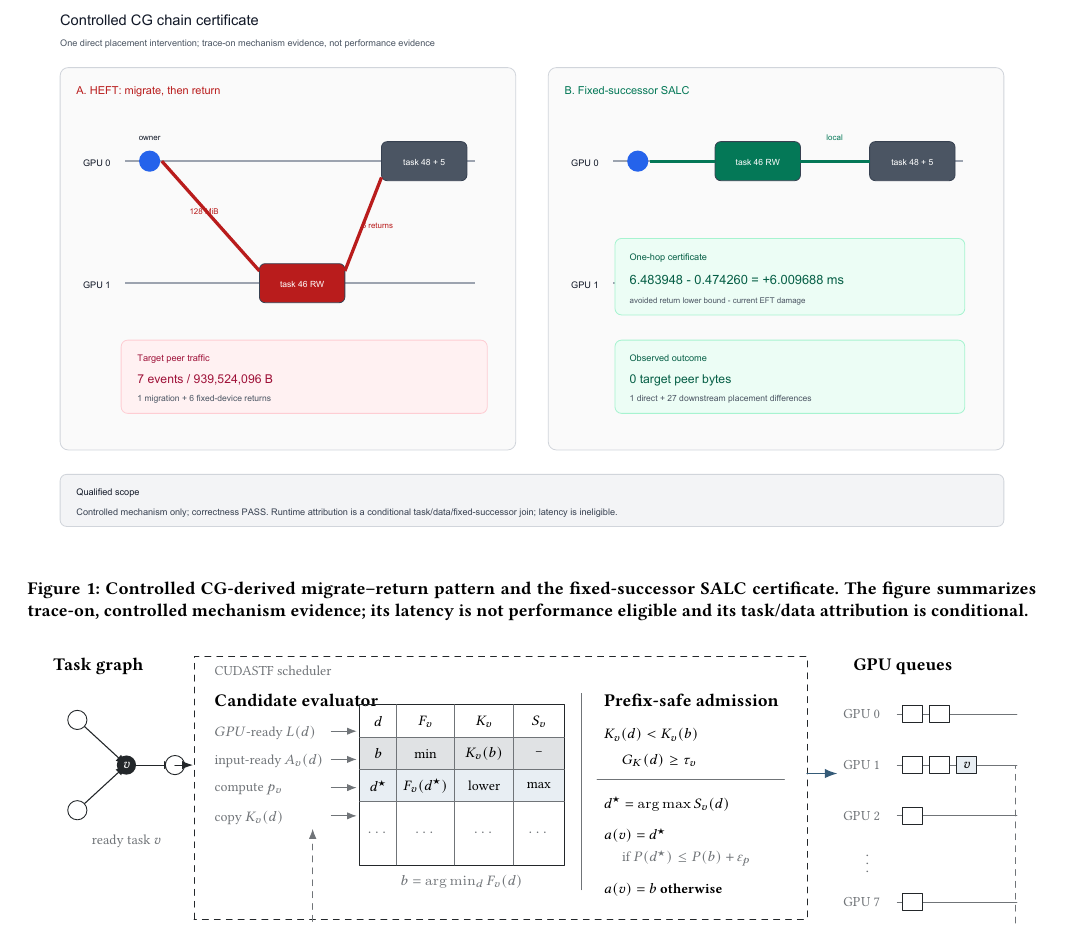
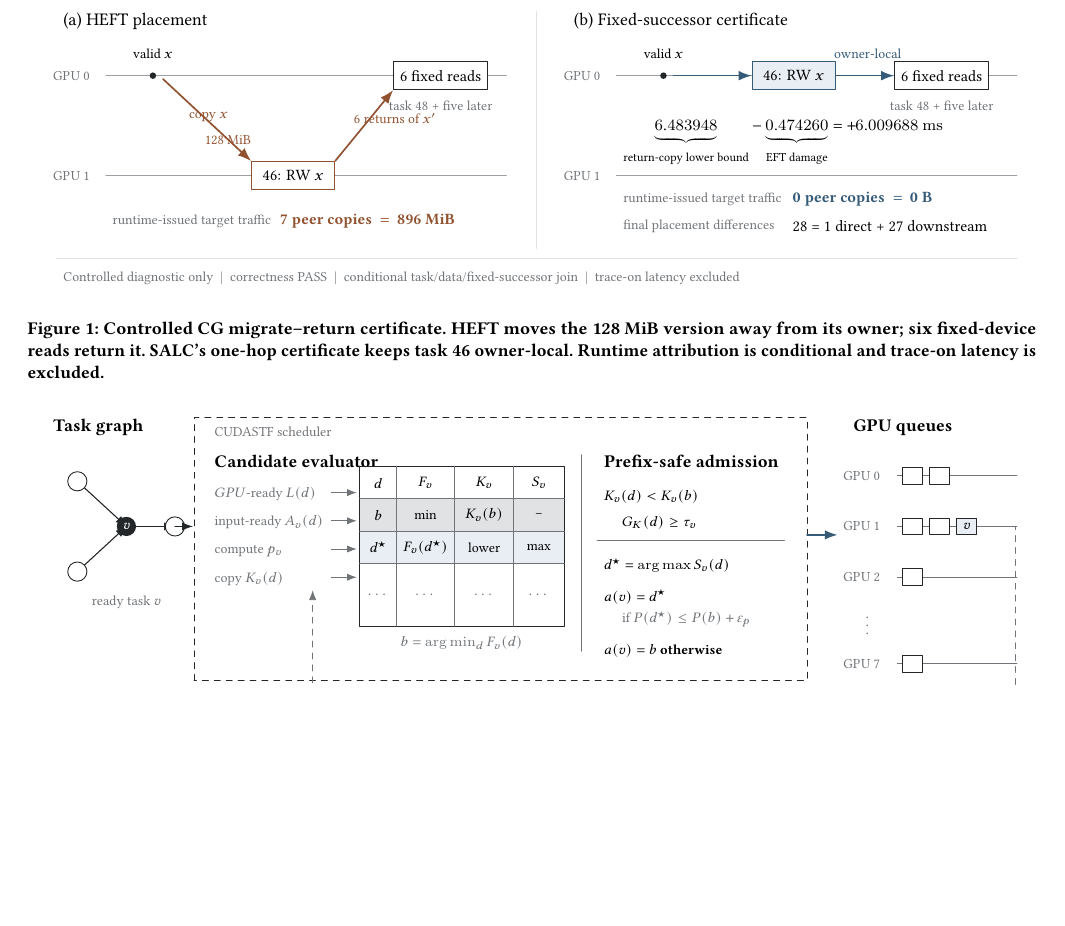
Before and after one commit to thynics/ROSS_Thesis, a LaTeX paper (sigconf.tex): part of page 5 of 10, cut at the place of the change, the shorter picture padded with empty space. Compiled offline with pdfLaTeX.

Commit message:
paper: replace Figure 1 with native vector design

```diff
--- a/sigconf.tex
+++ b/sigconf.tex
@@ -267,9 +267,9 @@ The remaining 480 peer bytes under SALC are scalar traffic unrelated to the targ
 
 \begin{figure*}[t]
 \centering
-\includegraphics[width=\textwidth]{figures/controlled_cg_chain_certificate.pdf}
-\Description{Controlled CG-derived migrate--return pattern and the fixed-successor SALC certificate. The figure summarizes trace-on, controlled mechanism evidence; its latency is not performance eligible and its task/data attribution is conditional.}
-\caption{Controlled CG-derived migrate--return pattern and the fixed-successor SALC certificate. The figure summarizes trace-on, controlled mechanism evidence; its latency is not performance eligible and its task/data attribution is conditional.}
+\includegraphics[width=0.97\textwidth]{figures/controlled_cg_chain_certificate.pdf}
+\Description{Controlled CG migrate--return trace. HEFT moves a 128 MiB mutable version from its owner on GPU 0 to task 46 on GPU 1, then six fixed-device reads return it. The fixed-successor SALC certificate keeps task 46 owner-local. Runtime attribution is conditional and trace-on latency is excluded.}
+\caption{Controlled CG migrate--return certificate. HEFT moves the 128 MiB version away from its owner; six fixed-device reads return it. SALC's one-hop certificate keeps task 46 owner-local. Runtime attribution is conditional and trace-on latency is excluded.}
 \end{figure*}
 
 The observations are single, instrumented, and split across two pinned task wrappers. We therefore use no latency difference from this experiment; it establishes only an intervention-consistent decision-and-traffic certificate.
```
Also changed, not shown: figures/controlled_cg_chain_certificate.pdf.
